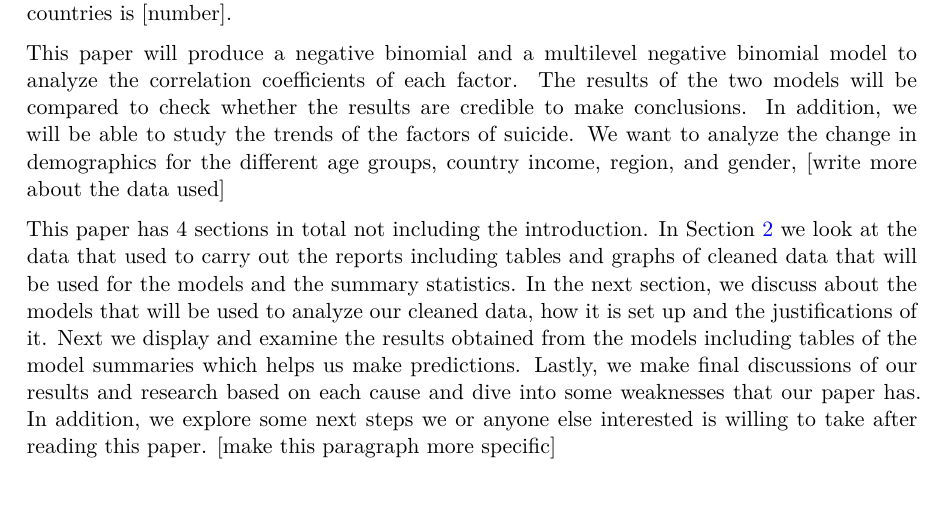
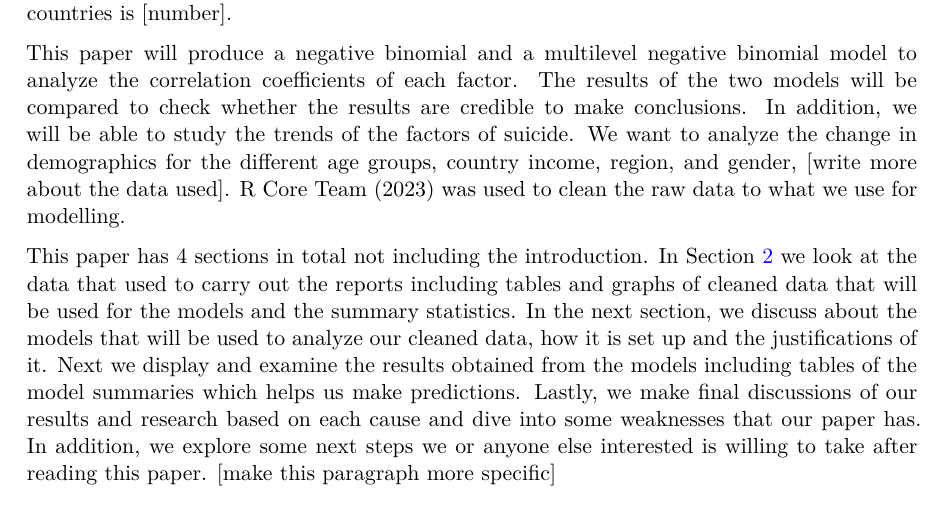
Before and after one commit to anggimude/Health, a Quarto document (paper/Health.qmd): part of page 2 of 7, cut so that both start at the same text. The pictures show the output file paper/Health.pdf that the author committed with the source.

Commit message:
initial draft changes

```diff
--- a/paper/Health.qmd
+++ b/paper/Health.qmd
@@ -26,12 +26,14 @@ library(palmerpenguins)
 
 Suicide is defined as the act of intentionally causing one's own death. The main risk factors of suicide are mental disorders, physical disorders, and substance abuse. In 2019, 1.3% of all deaths resulted from suicide and is the fourth leading cause of deaths in 15~29 years old. This paper will dive deeper into suicide rates and its correlation between country income, age, gender, and region in 2019. The most recent year with relevant data is for 2019, from the WHO[citation] and since we are only looking into one year, we look at the global trends and world bank income group trends to get a more thorough understanding of the trends of suicide rates of 2019. Because one of the goals of the paper is to observe the correlation between suicide rates and country income and region, the countries are classified based on the world bank income group; with four income groups - low, lower-middle, upper-middle, and high. Low-income economies is defined as a country with a gross national income less than \$1135, and in the manner lower-middle is between the range \$1136 to \$4465, upper-middle in the range of \$4455 to \$13845 and high is \$13846 or more. Region is defined based on the continents; Asia, Africa, North America, South America, and Europe. The total number of countries is [number].
 
-This paper will produce a negative binomial and a multilevel negative binomial model to analyze the correlation coefficients of each factor. The results of the two models will be compared to check whether the results are credible to make conclusions. In addition, we will be able to study the trends of the factors of suicide. We want to analyze the change in demographics for the different age groups, country income, region, and gender, [write more about the data used]
+This paper will produce a negative binomial and a multilevel negative binomial model to analyze the correlation coefficients of each factor. The results of the two models will be compared to check whether the results are credible to make conclusions. In addition, we will be able to study the trends of the factors of suicide. We want to analyze the change in demographics for the different age groups, country income, region, and gender, [write more about the data used]. @citeR was used to clean the raw data to what we use for modelling.
 
 This paper has 4 sections in total not including the introduction. In @sec-data we look at the data that used to carry out the reports including tables and graphs of cleaned data that will be used for the models and the summary statistics. In the next section, we discuss about the models that will be used to analyze our cleaned data, how it is set up and the justifications of it. Next we display and examine the results obtained from the models including tables of the model summaries which helps us make predictions. Lastly, we make final discussions of our results and research based on each cause and dive into some weaknesses that our paper has. In addition, we explore some next steps we or anyone else interested is willing to take after reading this paper. [make this paragraph more specific]
 
 
 # Data {#sec-data}
+
+
 
 Some of our data is of penguins (@fig-bills), from @palmerpenguins.
 
```
Also changed, not shown: README.md, paper/Health.pdf.
